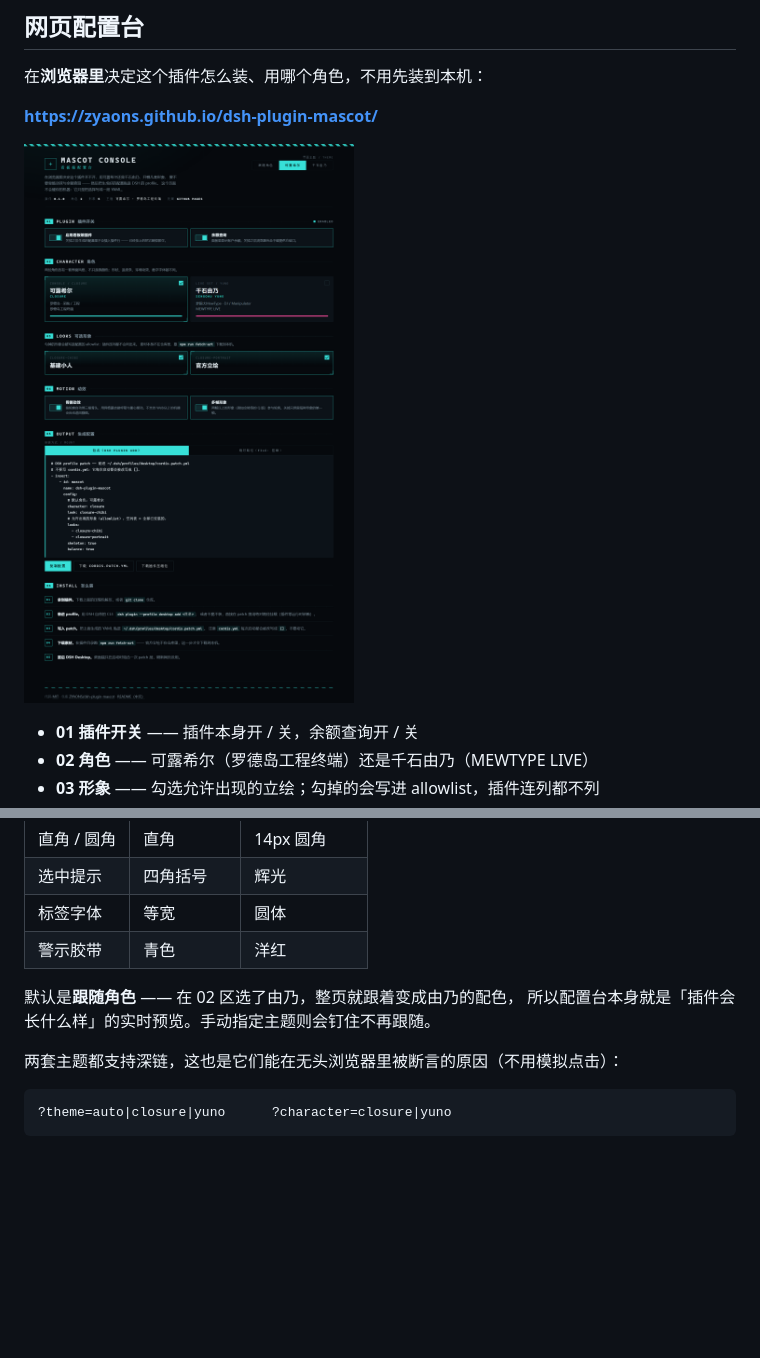
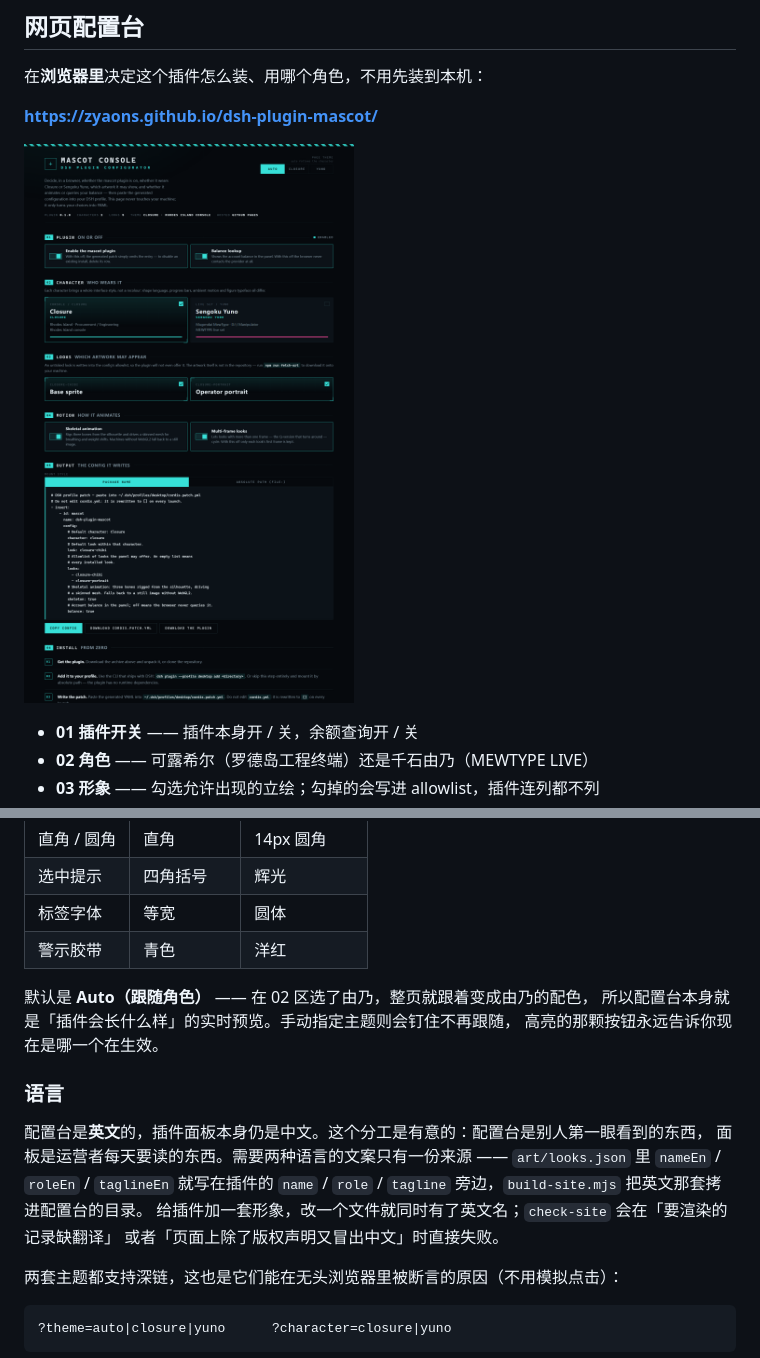
Before and after one commit to ZYAONS/dsh-plugin-mascot, a Markdown page: README.zh.md, 2 parts joined by grey strips. Rendered like a GitHub page; pictures changed too: docs/site/preview.png; blank space fills up the shorter version.

```diff
--- a/README.zh.md
+++ b/README.zh.md
@@ -137,8 +137,18 @@ dsh plugin --profile desktop add "github:ZYAONS/dsh-plugin-mascot"
 | 标签字体 | 等宽 | 圆体 |
 | 警示胶带 | 青色 | 洋红 |
 
-默认是**跟随角色** —— 在 02 区选了由乃，整页就跟着变成由乃的配色，
-所以配置台本身就是「插件会长什么样」的实时预览。手动指定主题则会钉住不再跟随。
+默认是 **Auto（跟随角色）** —— 在 02 区选了由乃，整页就跟着变成由乃的配色，
+所以配置台本身就是「插件会长什么样」的实时预览。手动指定主题则会钉住不再跟随，
+高亮的那颗按钮永远告诉你现在是哪一个在生效。
+
+### 语言
+
+配置台是**英文**的，插件面板本身仍是中文。这个分工是有意的：配置台是别人第一眼看到的东西，
+面板是运营者每天要读的东西。需要两种语言的文案只有一份来源 ——
+`art/looks.json` 里 `nameEn` / `roleEn` / `taglineEn` 就写在插件的
+`name` / `role` / `tagline` 旁边，`build-site.mjs` 把英文那套拷进配置台的目录。
+给插件加一套形象，改一个文件就同时有了英文名；`check-site` 会在「要渲染的记录缺翻译」
+或者「页面上除了版权声明又冒出中文」时直接失败。
 
 两套主题都支持深链，这也是它们能在无头浏览器里被断言的原因（不用模拟点击）：
 
```
Also changed, not shown: README.md (+22 -10 lines), docs/site/preview-yuno.png, 7 other files.
